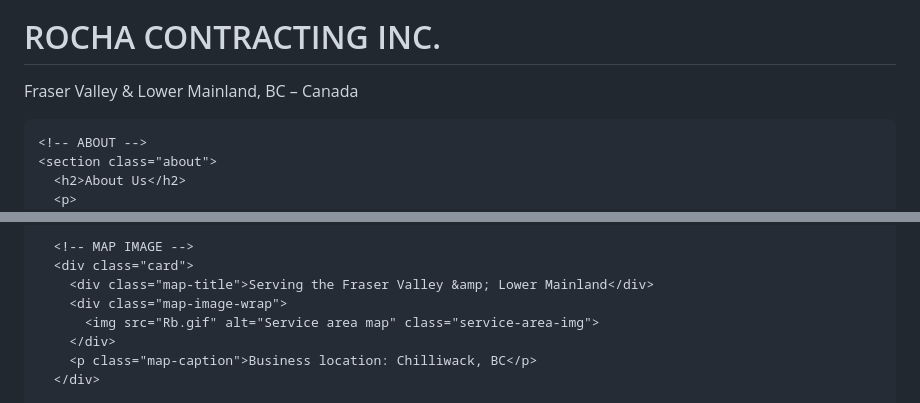
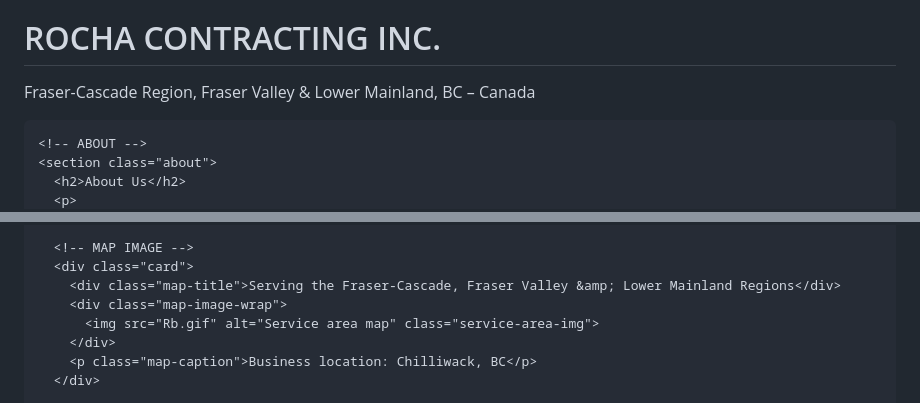
Before and after one commit to rochacontracting87-ai/rochacontracting-site, a Markdown page: README.md, 2 parts joined by grey strips. Rendered like a GitHub page.

```diff
--- a/README.md
+++ b/README.md
@@ -191,7 +191,7 @@
   <header>
     <p>CLEANING SERVICES - TRANSPORTATION - DELIVERY</p>
     <h1>ROCHA CONTRACTING INC.</h1>
-    <p>Fraser Valley &amp; Lower Mainland, BC – Canada</p>
+    <p>Fraser-Cascade Region, Fraser Valley &amp; Lower Mainland, BC – Canada</p>
   </header>
 
   <div class="container">
@@ -254,7 +254,7 @@
 
       <!-- MAP IMAGE -->
       <div class="card">
-        <div class="map-title">Serving the Fraser Valley &amp; Lower Mainland</div>
+        <div class="map-title">Serving the Fraser-Cascade, Fraser Valley &amp; Lower Mainland Regions</div>
         <div class="map-image-wrap">
           <img src="Rb.gif" alt="Service area map" class="service-area-img">
         </div>
```
